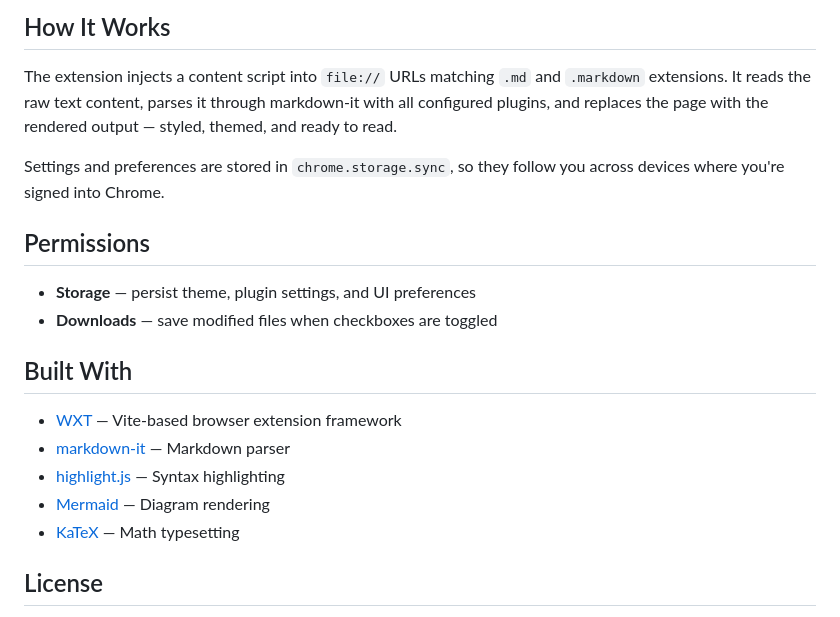
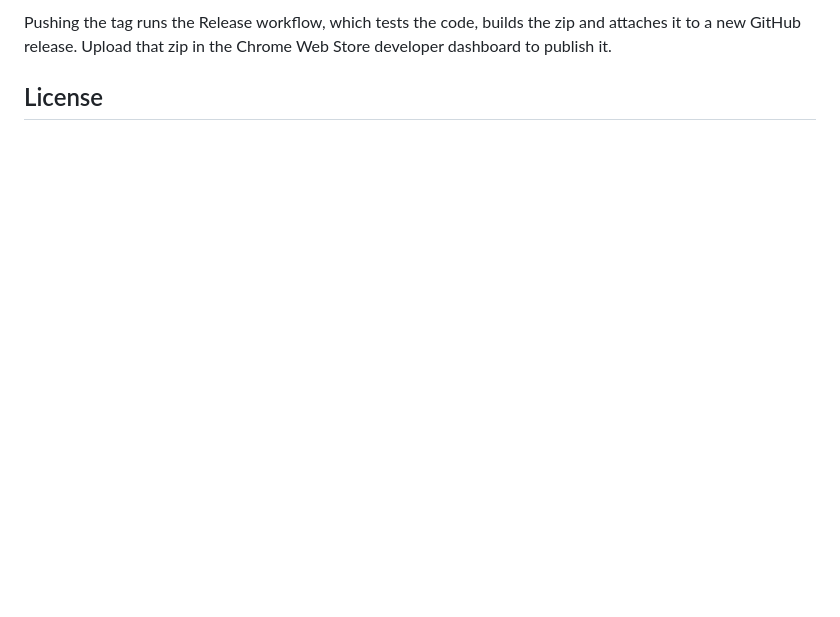
Before and after one commit to lioneil/markdown-previewer-chrome-extension, a Markdown page: README.md, the part around one of its changes. Rendered like a GitHub page; blank space fills up the shorter version.

````diff
--- a/README.md
+++ b/README.md
@@ -111,23 +89,6 @@ npm run package
 ```
 
-## How It Works
-
-The extension injects a content script into `file://` URLs matching `.md` and `.markdown` extensions. It reads the raw text content, parses it through markdown-it with all configured plugins, and replaces the page with the rendered output — styled, themed, and ready to read.
-
-Settings and preferences are stored in `chrome.storage.sync`, so they follow you across devices where you're signed into Chrome.
-
-## Permissions
-
-- **Storage** — persist theme, plugin settings, and UI preferences
-- **Downloads** — save modified files when checkboxes are toggled
-
-## Built With
-
-- [WXT](https://wxt.dev/) — Vite-based browser extension framework
-- [markdown-it](https://github.com/markdown-it/markdown-it) — Markdown parser
-- [highlight.js](https://highlightjs.org/) — Syntax highlighting
-- [Mermaid](https://mermaid.js.org/) — Diagram rendering
-- [KaTeX](https://katex.org/) — Math typesetting
+Pushing the tag runs the Release workflow, which tests the code, builds the zip and attaches it to a new GitHub release. Upload that zip in the Chrome Web Store developer dashboard to publish it.
 
 ## License
 
````
Also changed, not shown: other parts of README.md (+52 -74 lines).
